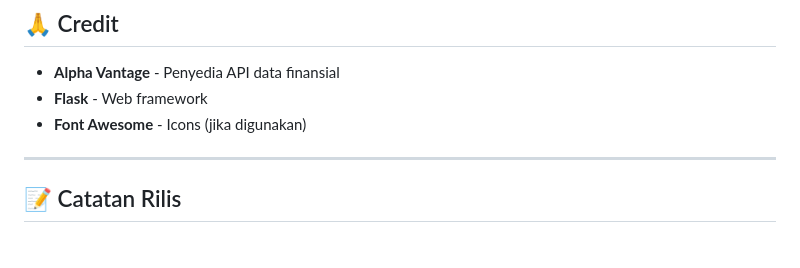
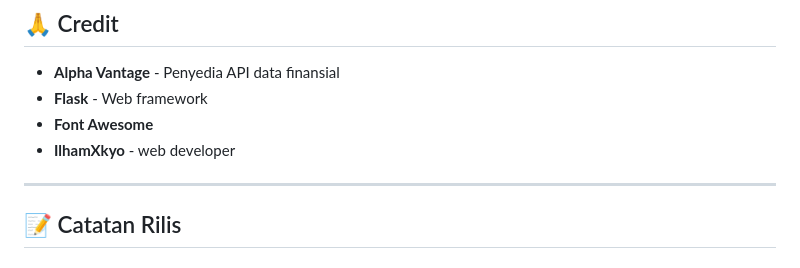
Before and after one commit to IlhamXkyo/sentimen-forex-web, a Markdown page: README.md, the part around the change. Rendered like a GitHub page.

```diff
--- a/README.md
+++ b/README.md
@@ -343,7 +343,8 @@ heroku config:set ALPHA_VANTAGE_KEY=your_key
 
 - **Alpha Vantage** - Penyedia API data finansial
 - **Flask** - Web framework
-- **Font Awesome** - Icons (jika digunakan)
+- **Font Awesome**
+- **IlhamXkyo** - web developer
 
 ---
 
```
